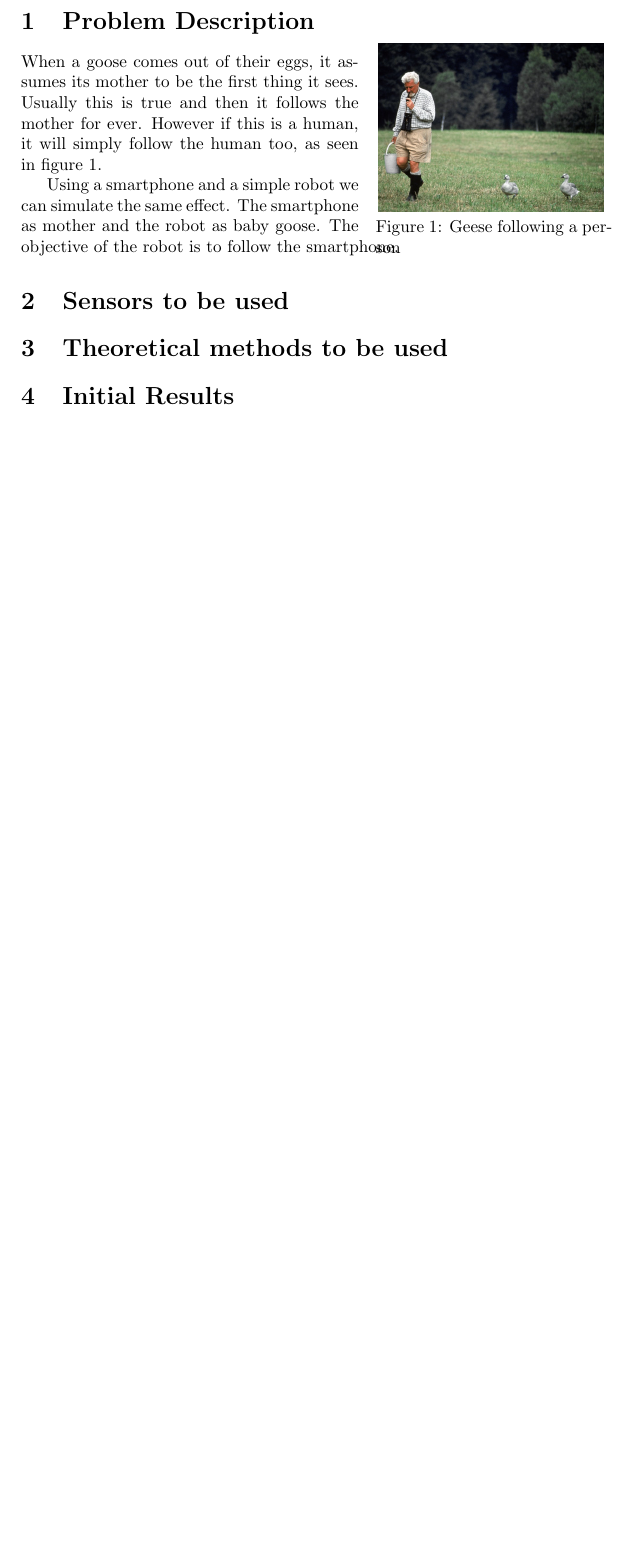
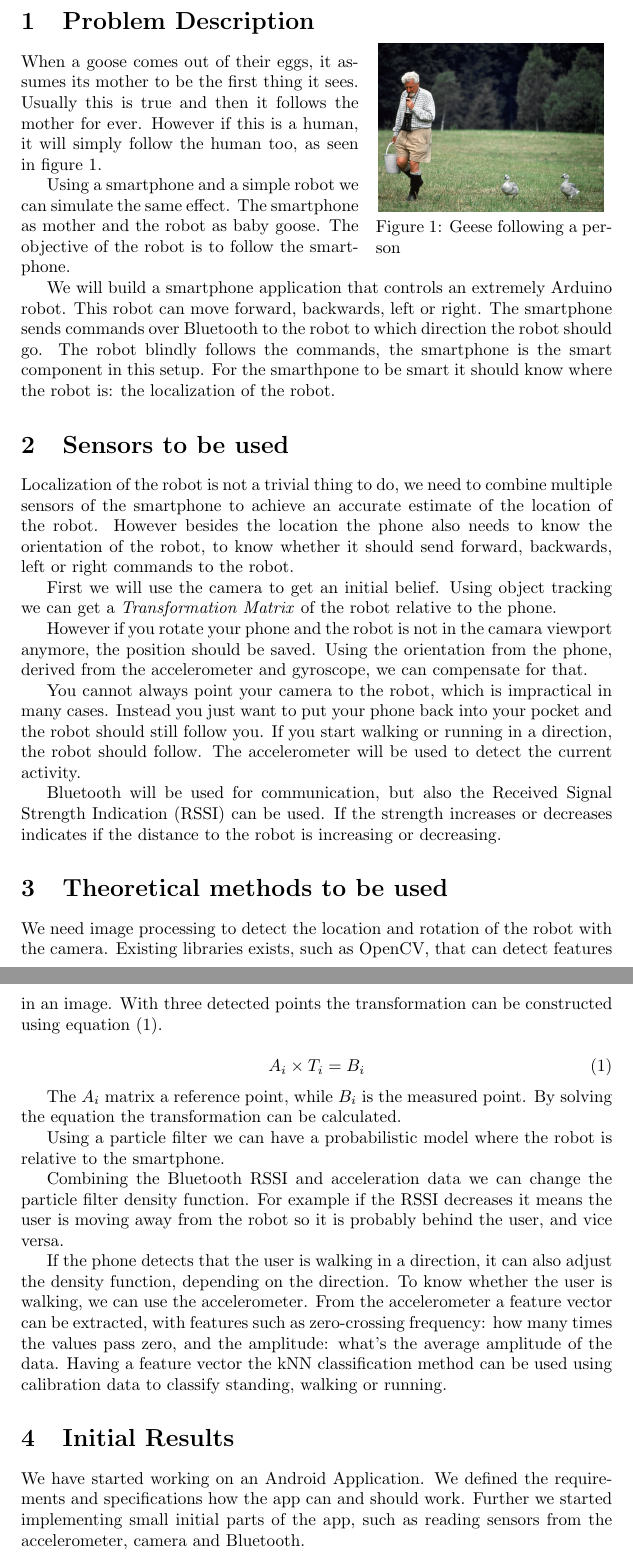
Before and after one commit to arian/smartphonesensing, a LaTeX document (pitch/pitch.tex): part of the page before the commit and two parts of pages 1 and 2 of 2 after it, the two joined at a grey line, cut so that both start at the same text, the shorter picture padded with empty space. Compiled offline with pdfLaTeX.

Commit message:
Writing more for the pitch paper

```diff
--- a/pitch/pitch.tex
+++ b/pitch/pitch.tex
@@ -32,12 +31,73 @@ Using a smartphone and a simple robot we can simulate the same effect. The
 smartphone as mother and the robot as baby goose. The objective of the robot is
 to follow the smartphone.
 
+We will build a smartphone application that controls an extremely Arduino
+robot. This robot can move forward, backwards, left or right. The smartphone
+sends commands over Bluetooth to the robot to which direction the robot should
+go. The robot blindly follows the commands, the smartphone is the smart
+component in this setup. For the smarthpone to be smart it should know where
+the robot is: the localization of the robot.
+
 \section{Sensors to be used}
 
+Localization of the robot is not a trivial thing to do, we need to combine
+multiple sensors of the smartphone to achieve an accurate estimate of the
+location of the robot. However besides the location the phone also needs to
+know the orientation of the robot, to know whether it should send forward,
+backwards, left or right commands to the robot.
 
+First we will use the camera to get an initial belief. Using object tracking
+we can get a \emph{Transformation Matrix} of the robot relative to the phone.
+
+However if you rotate your phone and the robot is not in the camara viewport
+anymore, the position should be saved. Using the orientation from the phone,
+derived from the accelerometer and gyroscope, we can compensate for that.
+
+You cannot always point your camera to the robot, which is impractical in many
+cases. Instead you just want to put your phone back into your pocket and the
+robot should still follow you. If you start walking or running in a direction,
+the robot should follow. The accelerometer will be used to detect the current
+activity.
+
+Bluetooth will be used for communication, but also the Received Signal Strength
+Indication (RSSI) can be used. If the strength increases or decreases indicates
+if the distance to the robot is increasing or decreasing.
 
 \section{Theoretical methods to be used}
 
+We need image processing to detect the location and rotation of the robot with
+the camera. Existing libraries exists, such as OpenCV, that can detect features
+in an image. With three detected points the transformation can be constructed
+using equation~(\ref{eq:transformation}).
+
+\begin{equation}
+A_{i} \times T_{i} = B_{i}
+\label{eq:transformation}
+\end{equation}
+
+The $A_{i}$ matrix a reference point, while $B_{i}$ is the measured point. By
+solving the equation the transformation can be calculated.
+
+Using a particle filter we can have a probabilistic model where the robot is
+relative to the smartphone.
+
+Combining the Bluetooth RSSI and acceleration data we can change the particle
+filter density function. For example if the RSSI decreases it means the user is
+moving away from the robot so it is probably behind the user, and vice versa.
+
+If the phone detects that the user is walking in a direction, it can also
+adjust the density function, depending on the direction. To know whether the
+user is walking, we can use the accelerometer. From the accelerometer a feature
+vector can be extracted, with features such as zero-crossing frequency: how
+many times the values pass zero, and the amplitude: what's the average
+amplitude of the data. Having a feature vector the kNN classification method
+can be used using calibration data to classify standing, walking or running.
+
 \section{Initial Results}
 
+We have started working on an Android Application. We defined the requirements
+and specifications how the app can and should work. Further we started
+implementing small initial parts of the app, such as reading sensors from the
+accelerometer, camera and Bluetooth.
+
 \end{document}
```
Also changed, not shown: pitch/pitch.tex (3 more changed lines).
